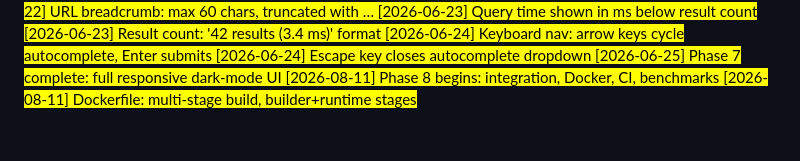
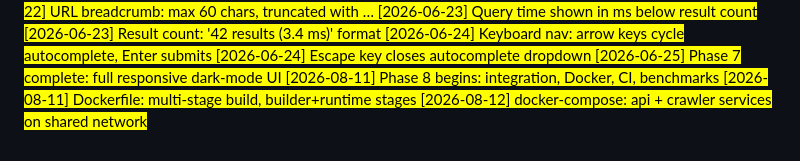
Before and after one commit to hasbulkhan45/search_engine, a Markdown page: docs/NOTES.md, the part around the change. GitHub-like rendering.

Commit message:
docs: docker-compose service topology

```diff
--- a/docs/NOTES.md
+++ b/docs/NOTES.md
@@ -130,3 +130,4 @@
 [2026-06-25] Phase 7 complete: full responsive dark-mode UI
 [2026-08-11] Phase 8 begins: integration, Docker, CI, benchmarks
 [2026-08-11] Dockerfile: multi-stage build, builder+runtime stages
+[2026-08-12] docker-compose: api + crawler services on shared network
```
